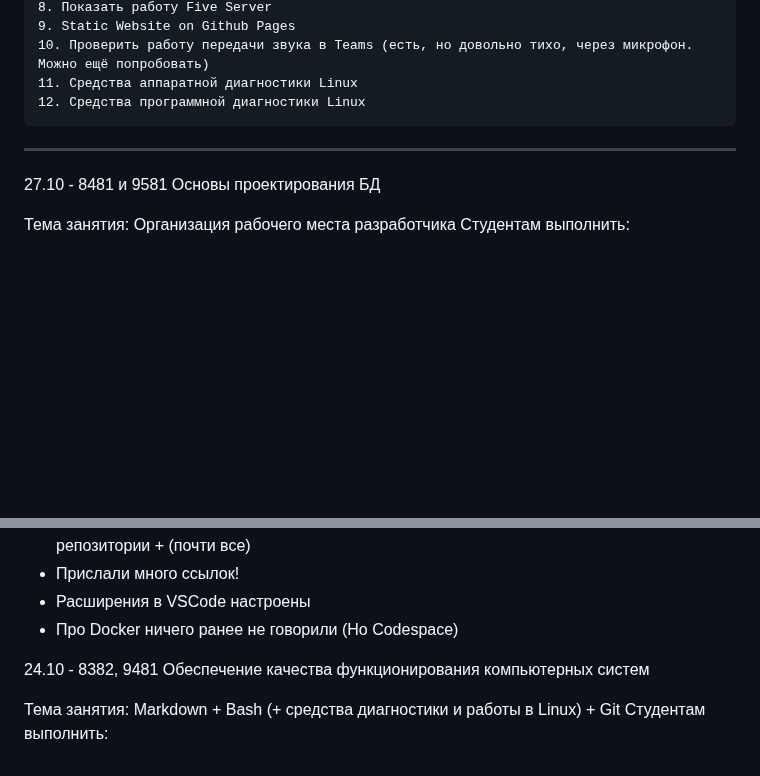
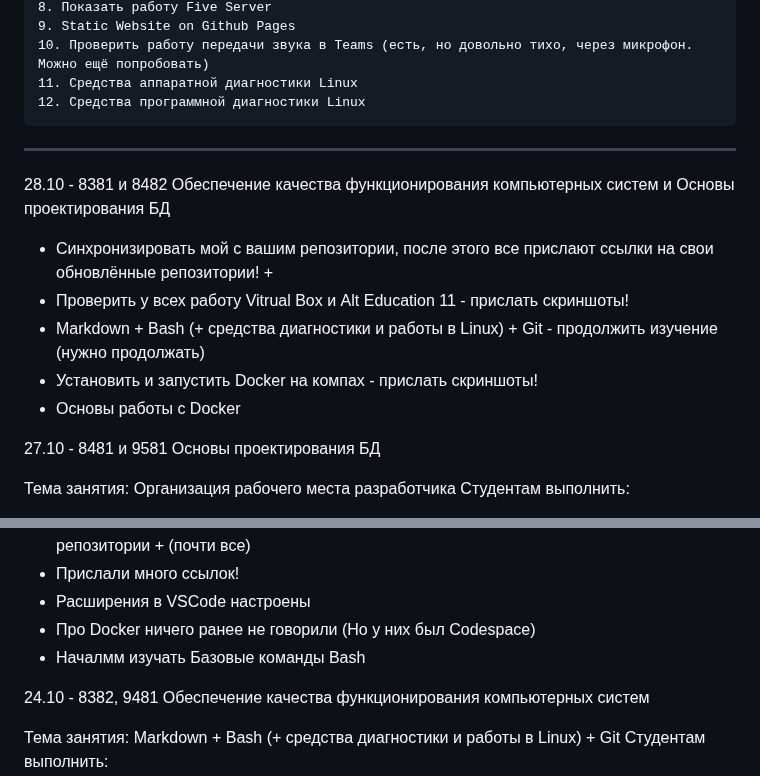
Before and after one commit to yufusawa/MfuaGit, a Markdown page: Todo.md, 2 parts joined by grey strips. GitHub-like rendering; blank space fills up the shorter version.

```diff
--- a/Todo.md
+++ b/Todo.md
@@ -50,6 +50,15 @@
 
 ***
 
+28.10 - 8381 и 8482 Обеспечение качества функционирования компьютерных систем и Основы проектирования БД
+
+- Синхронизировать мой  с вашим репозитории, после этого все прислают ссылки на свои обновлённые репозитории! +
+- Проверить у всех работу Vitrual Box и Alt Education 11  - прислать скриншоты!
+- Markdown + Bash (+ cредства диагностики и работы в Linux) + Git - продолжить изучение (нужно продолжать)
+- Установить и запустить Docker на компах  - прислать скриншоты!
+- Основы работы с Docker
+
+
 27.10 - 8481 и 9581 Основы проектирования БД
 
 Тема занятия: Организация рабочего места разработчика
@@ -61,7 +70,8 @@
 - Синхронизировать мой  с вашим репозитории - все прислают ссылки на свои обновлённые репозитории + (почти все)
 - Прислали много ссылок!
 - Расширения в VSCode настроены
-- Про Docker ничего ранее не говорили (Но Codespace)
+- Про Docker ничего ранее не говорили (Но у них был Codespace)
+- Началмм изучать Базовые команды Bash
 
 
 24.10 - 8382, 9481 Обеспечение качества функционирования компьютерных систем
```
